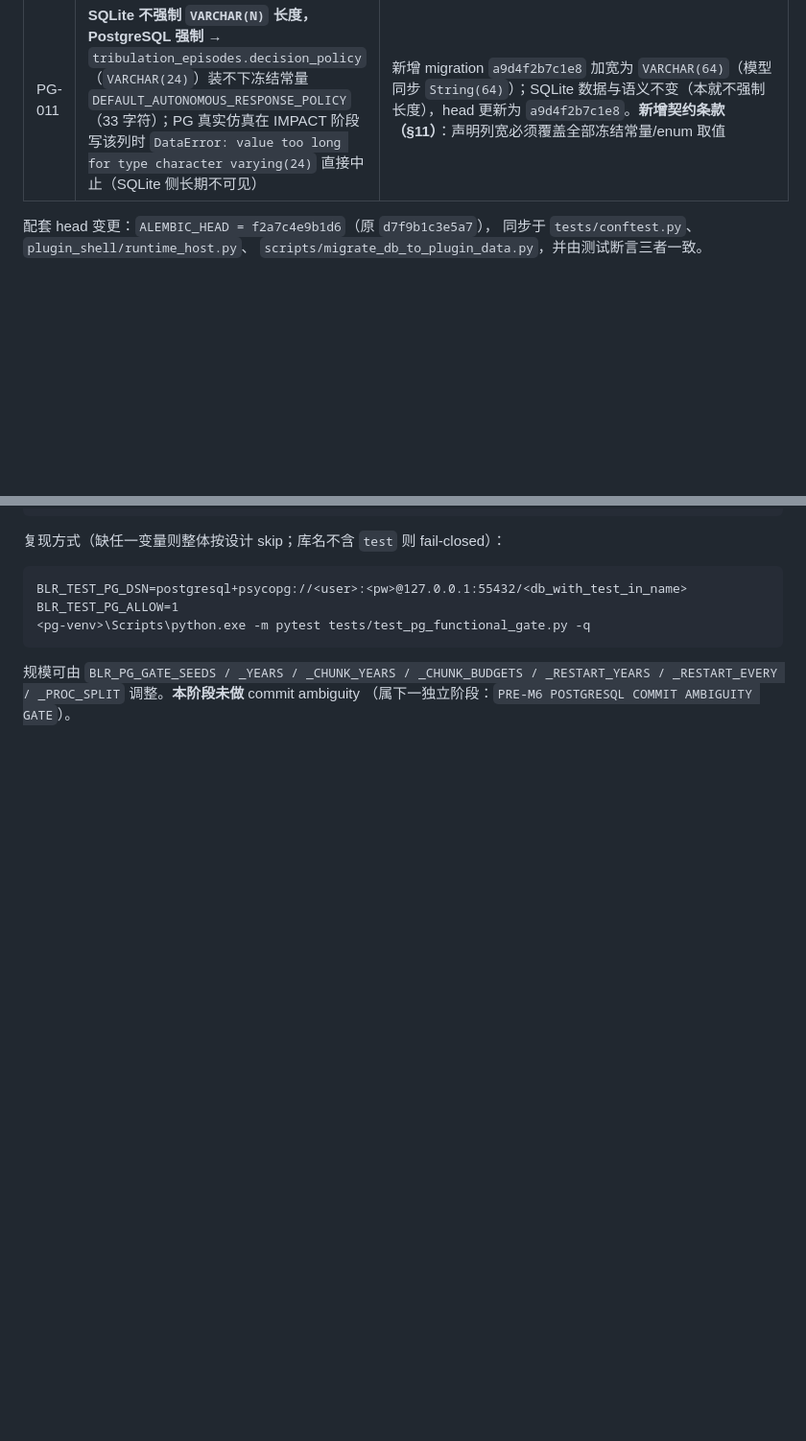
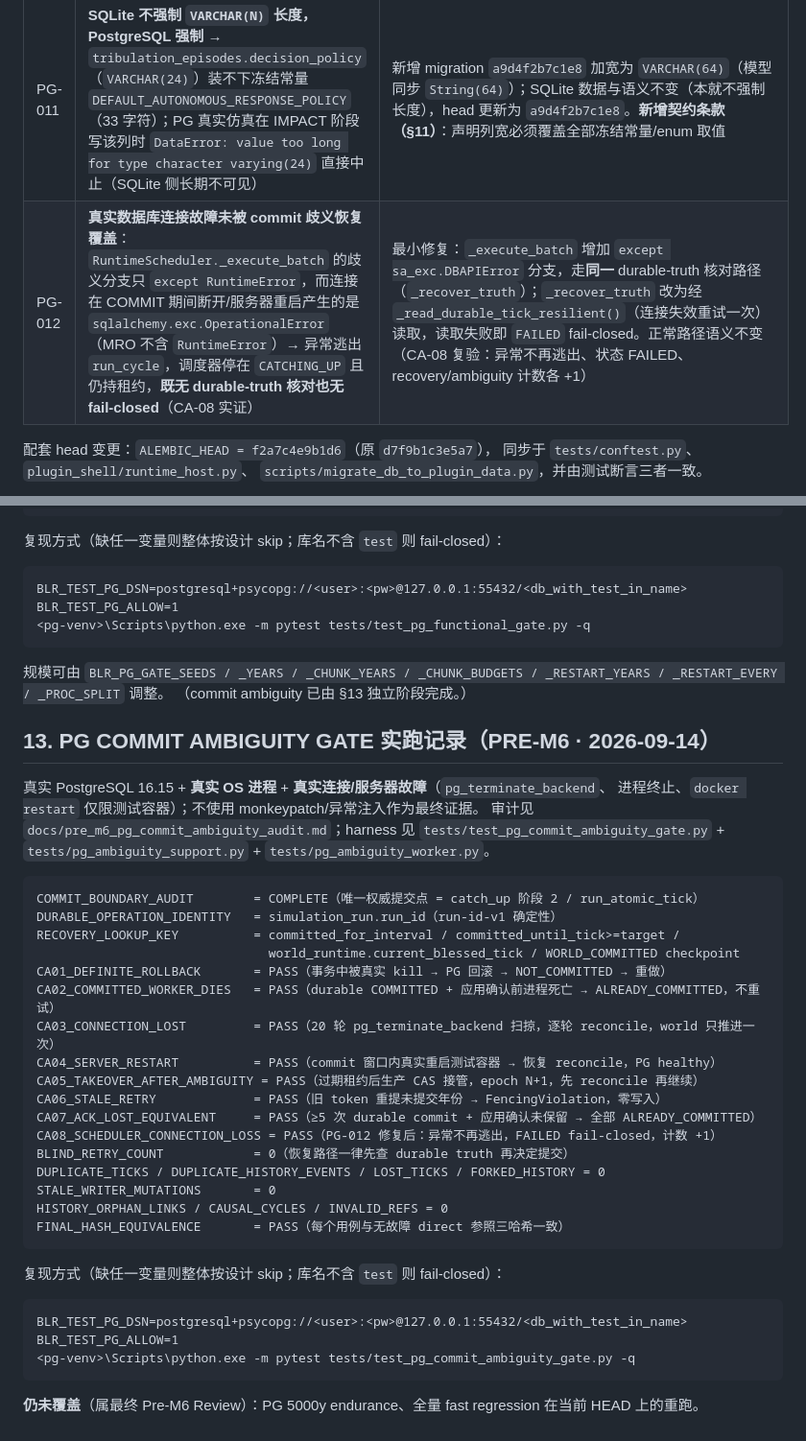
Before and after one commit to Crowtyard/Runtime, a Markdown page: POSTGRESQL_COMPATIBILITY_CONTRACT.md, 2 parts joined by grey strips. Shown at 96% size. Rendered like a GitHub page; blank space fills up the shorter version.

````diff
--- a/POSTGRESQL_COMPATIBILITY_CONTRACT.md
+++ b/POSTGRESQL_COMPATIBILITY_CONTRACT.md
@@ -101,6 +101,7 @@
 | PG-009 | §6.1 要求「migrations 在 PG 上从 0 upgrade head」，但 `5aef35f022b4`/`a1c9f3d77e21` 的 `batch_alter_table` 改列类型在 PG 上缺 `USING`（varchar→integer/bigint 无赋值转换）→ 实跑 upgrade head 直接失败 | 两处补 `postgresql_using`（PG 专属 kwarg，SQLite 路径完全不变）；转换取旧列文本，非数值历史数据**报错中止**而非静默错转 |
 | PG-010 | PG 集成入口不完整：PG-006 只有 stub、无真实 PG 路径；PG-001 入口清理不彻底（残留 `world_runtime` 行）→ 第二次运行必在唯一约束上失败（不可重跑） | `test_pg_truncate_protection_integration_entrypoint` 新增真实 PG 路径（INSERT 允许 / UPDATE / DELETE / TRUNCATE 全部被拒）；两个入口统一 `_purge_world` 前置+彻底清理 |
 | PG-011 | **SQLite 不强制 `VARCHAR(N)` 长度，PostgreSQL 强制** → `tribulation_episodes.decision_policy`（`VARCHAR(24)`）装不下冻结常量 `DEFAULT_AUTONOMOUS_RESPONSE_POLICY`（33 字符）；PG 真实仿真在 IMPACT 阶段写该列时 `DataError: value too long for type character varying(24)` 直接中止（SQLite 侧长期不可见） | 新增 migration `a9d4f2b7c1e8` 加宽为 `VARCHAR(64)`（模型同步 `String(64)`）；SQLite 数据与语义不变（本就不强制长度），head 更新为 `a9d4f2b7c1e8`。**新增契约条款（§11）**：声明列宽必须覆盖全部冻结常量/enum 取值 |
+| PG-012 | **真实数据库连接故障未被 commit 歧义恢复覆盖**：`RuntimeScheduler._execute_batch` 的歧义分支只 `except RuntimeError`，而连接在 COMMIT 期间断开/服务器重启产生的是 `sqlalchemy.exc.OperationalError`（MRO 不含 `RuntimeError`）→ 异常逃出 `run_cycle`，调度器停在 `CATCHING_UP` 且仍持租约，**既无 durable-truth 核对也无 fail-closed**（CA-08 实证） | 最小修复：`_execute_batch` 增加 `except sa_exc.DBAPIError` 分支，走**同一** durable-truth 核对路径（`_recover_truth`）；`_recover_truth` 改为经 `_read_durable_tick_resilient()`（连接失效重试一次）读取，读取失败即 `FAILED` fail-closed。正常路径语义不变（CA-08 复验：异常不再逃出、状态 FAILED、recovery/ambiguity 计数各 +1） |
 
 配套 head 变更：`ALEMBIC_HEAD = f2a7c4e9b1d6`（原 `d7f9b1c3e5a7`），
 同步于 `tests/conftest.py`、`plugin_shell/runtime_host.py`、
@@ -193,5 +194,43 @@ BLR_TEST_PG_ALLOW=1
 ```
 
 规模可由 `BLR_PG_GATE_SEEDS / _YEARS / _CHUNK_YEARS / _CHUNK_BUDGETS /
-_RESTART_YEARS / _RESTART_EVERY / _PROC_SPLIT` 调整。**本阶段未做** commit ambiguity
-（属下一独立阶段：`PRE-M6 POSTGRESQL COMMIT AMBIGUITY GATE`）。
+_RESTART_YEARS / _RESTART_EVERY / _PROC_SPLIT` 调整。
+（commit ambiguity 已由 §13 独立阶段完成。）
+
+## 13. PG COMMIT AMBIGUITY GATE 实跑记录（PRE-M6 · 2026-09-14）
+
+真实 PostgreSQL 16.15 + **真实 OS 进程** + **真实连接/服务器故障**（`pg_terminate_backend`、
+进程终止、`docker restart` 仅限测试容器）；不使用 monkeypatch/异常注入作为最终证据。
+审计见 `docs/pre_m6_pg_commit_ambiguity_audit.md`；harness 见
+`tests/test_pg_commit_ambiguity_gate.py` + `tests/pg_ambiguity_support.py` +
+`tests/pg_ambiguity_worker.py`。
+
+```
+COMMIT_BOUNDARY_AUDIT        = COMPLETE（唯一权威提交点 = catch_up 阶段 2 / run_atomic_tick）
+DURABLE_OPERATION_IDENTITY   = simulation_run.run_id（run-id-v1 确定性）
+RECOVERY_LOOKUP_KEY          = committed_for_interval / committed_until_tick>=target /
+                               world_runtime.current_blessed_tick / WORLD_COMMITTED checkpoint
+CA01_DEFINITE_ROLLBACK       = PASS（事务中被真实 kill → PG 回滚 → NOT_COMMITTED → 重做）
+CA02_COMMITTED_WORKER_DIES   = PASS（durable COMMITTED + 应用确认前进程死亡 → ALREADY_COMMITTED，不重试）
+CA03_CONNECTION_LOST         = PASS（20 轮 pg_terminate_backend 扫掠，逐轮 reconcile，world 只推进一次）
+CA04_SERVER_RESTART          = PASS（commit 窗口内真实重启测试容器 → 恢复 reconcile，PG healthy）
+CA05_TAKEOVER_AFTER_AMBIGUITY = PASS（过期租约后生产 CAS 接管，epoch N+1，先 reconcile 再继续）
+CA06_STALE_RETRY             = PASS（旧 token 重提未提交年份 → FencingViolation，零写入）
+CA07_ACK_LOST_EQUIVALENT     = PASS（≥5 次 durable commit + 应用确认未保留 → 全部 ALREADY_COMMITTED）
+CA08_SCHEDULER_CONNECTION_LOSS = PASS（PG-012 修复后：异常不再逃出，FAILED fail-closed，计数 +1）
+BLIND_RETRY_COUNT            = 0（恢复路径一律先查 durable truth 再决定提交）
+DUPLICATE_TICKS / DUPLICATE_HISTORY_EVENTS / LOST_TICKS / FORKED_HISTORY = 0
+STALE_WRITER_MUTATIONS       = 0
+HISTORY_ORPHAN_LINKS / CAUSAL_CYCLES / INVALID_REFS = 0
+FINAL_HASH_EQUIVALENCE       = PASS（每个用例与无故障 direct 参照三哈希一致）
+```
+
+复现方式（缺任一变量则整体按设计 skip；库名不含 `test` 则 fail-closed）：
+
+```
+BLR_TEST_PG_DSN=postgresql+psycopg://<user>:<pw>@127.0.0.1:55432/<db_with_test_in_name>
+BLR_TEST_PG_ALLOW=1
+<pg-venv>\Scripts\python.exe -m pytest tests/test_pg_commit_ambiguity_gate.py -q
+```
+
+**仍未覆盖**（属最终 Pre-M6 Review）：PG 5000y endurance、全量 fast regression 在当前 HEAD 上的重跑。
````
Also changed, not shown: reports/PRE_M6_PG_COMMIT_AMBIGUITY_GATE_REPORT.md (added, +276 -0 lines).
